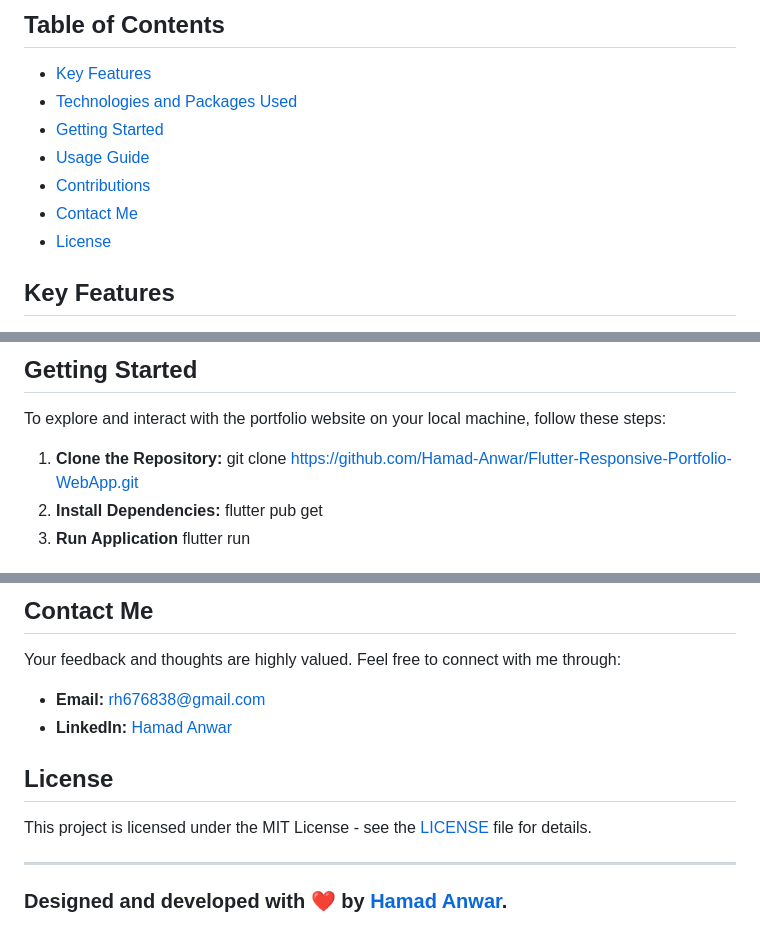
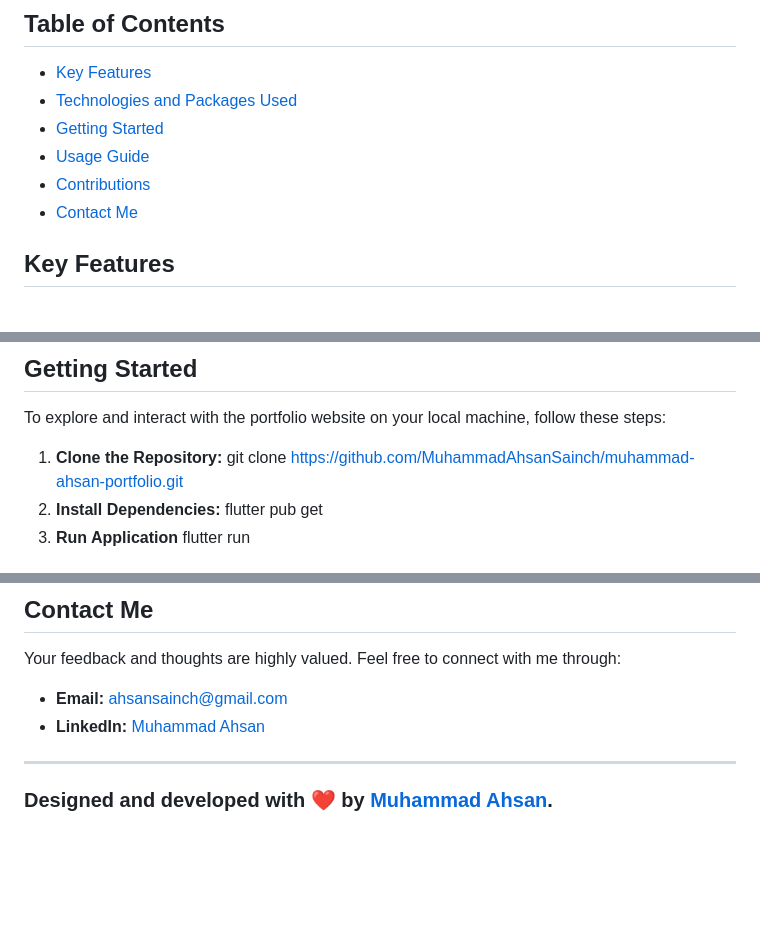
Before and after one commit to MuhammadAhsanSainch/muhammad-ahsan-portfolio, a Markdown page: README.md, 3 parts joined by grey strips. Drawn GitHub-style; blank space fills up the shorter version.

```diff
--- a/README.md
+++ b/README.md
@@ -18,7 +18,6 @@ You can explore the live version of the website [Click to see live demo](https:/
 - [Usage Guide](#usage-guide)
 - [Contributions](#contributions)
 - [Contact Me](#contact-me)
-- [License](#license)
 
 ## Key Features
 
@@ -48,7 +47,7 @@ The portfolio website is built using Flutter, a powerful open-source UI software
 To explore and interact with the portfolio website on your local machine, follow these steps:
 
 1. **Clone the Repository:**
-   git clone https://github.com/Hamad-Anwar/Flutter-Responsive-Portfolio-WebApp.git
+   git clone https://github.com/MuhammadAhsanSainch/muhammad-ahsan-portfolio.git
 2. **Install Dependencies:**
    flutter pub get
 3. **Run Application**
@@ -72,13 +71,10 @@ I welcome contributions and suggestions from the community! If you come across a
 
 Your feedback and thoughts are highly valued. Feel free to connect with me through:
 
-- **Email:** rh676838@gmail.com
-- **LinkedIn:** [Hamad Anwar](https://www.linkedin.com/in/hamad-anwar)
+- **Email:** ahsansainch@gmail.com
+- **LinkedIn:** [Muhammad Ahsan](https://www.linkedin.com/in/muhammad-ahsan-sainch)
 
-## License
-
-This project is licensed under the MIT License - see the [LICENSE](LICENSE) file for details.
 
 ---
 
-### Designed and developed with ❤️ by [Hamad Anwar](https://www.linkedin.com/in/hamad-anwar/).
+### Designed and developed with ❤️ by [Muhammad Ahsan](https://www.linkedin.com/in/muhammad-ahsan-sainch/).
```
Also changed, not shown: other parts of README.md (+1 -1 lines).
